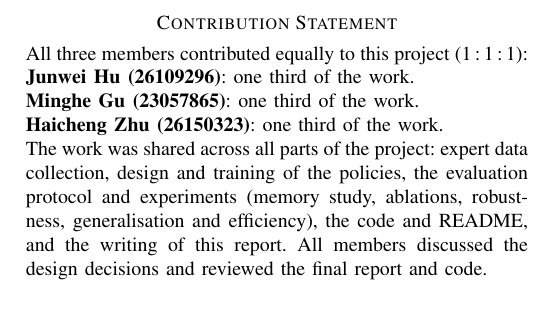
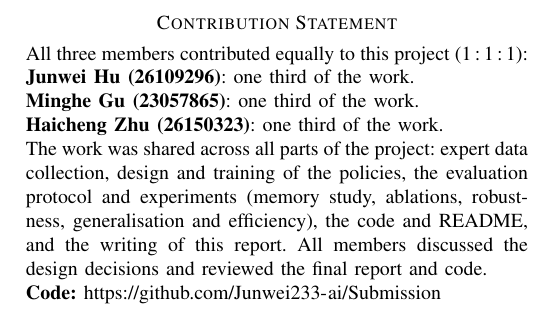
Before and after one commit to Junwei233-ai/Submission, a LaTeX paper (report/main.tex): part of page 7 of 7, cut so that both start at the same text. Compiled offline with pdfLaTeX.

Commit message:
Report: GitHub link in the contribution statement

```diff
--- a/report/main.tex
+++ b/report/main.tex
@@ -516,4 +516,6 @@ manipulation with low-cost hardware,'' in \emph{Robotics: Science and Systems (R
 training of the policies, the evaluation protocol and experiments (memory study, ablations, robustness,
 generalisation and efficiency), the code and README, and the writing of this report. All members
 discussed the design decisions and reviewed the final report and code.
+
+\noindent\textbf{Code:} \url{https://github.com/Junwei233-ai/Submission}
 \end{document}
```
